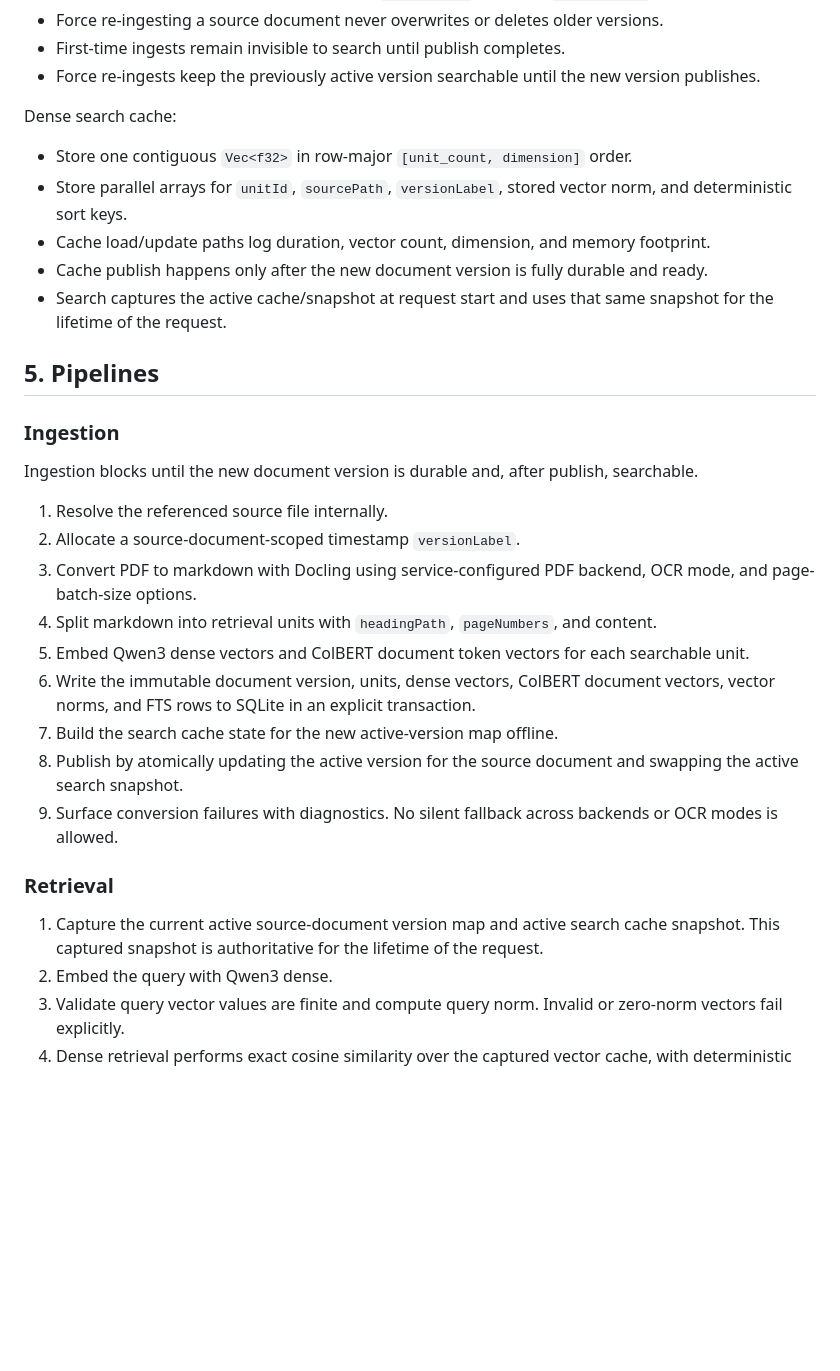
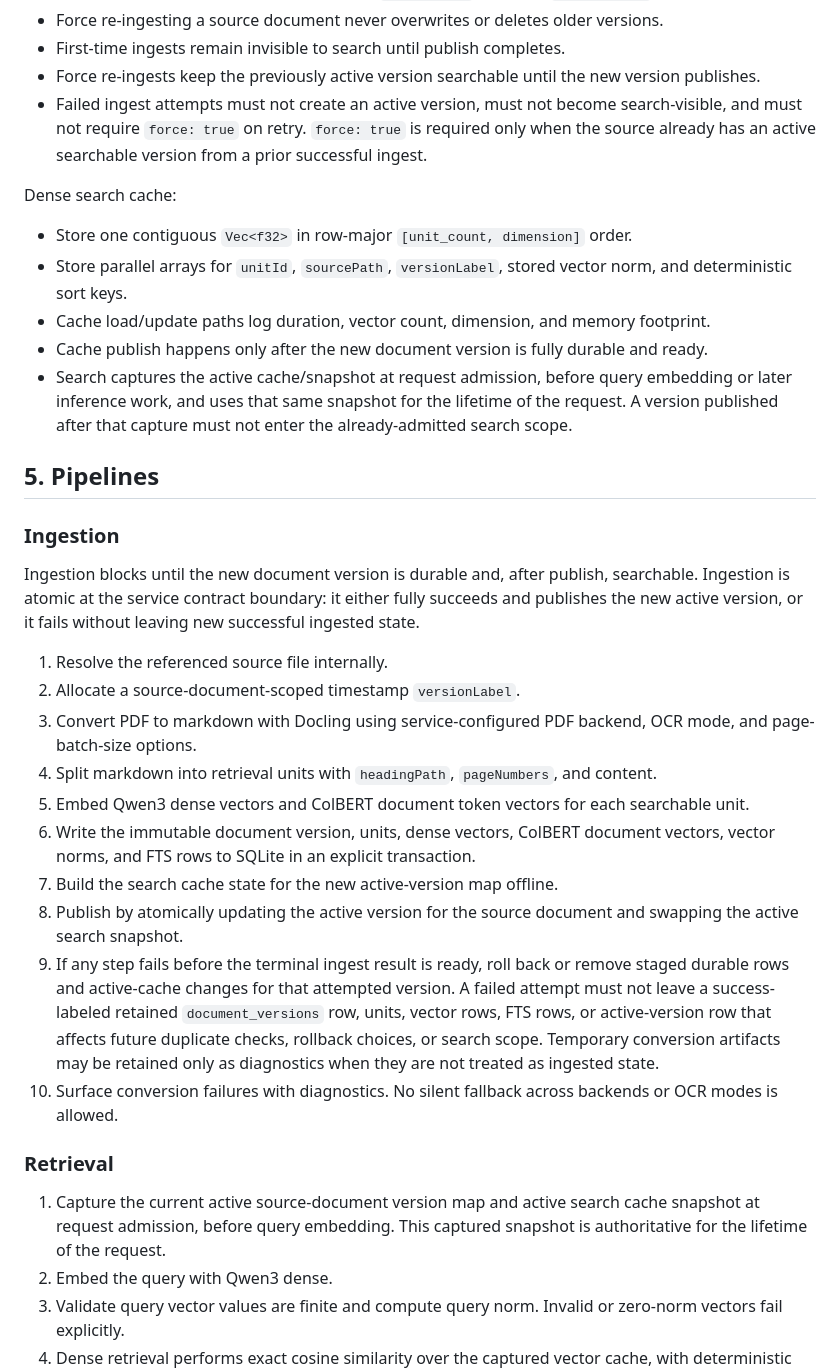
Before and after one commit to gitjburns/data-store, a Markdown page: SPEC-SERVER.md, the part around one of its changes. GitHub-like rendering; blank space fills up the shorter version.

Commit message:
data store service atomic ingest spec update and plan

```diff
--- a/SPEC-SERVER.md
+++ b/SPEC-SERVER.md
@@ -96,6 +96,10 @@ Version rules:
 - First-time ingests remain invisible to search until publish completes.
 - Force re-ingests keep the previously active version searchable until the new
   version publishes.
+- Failed ingest attempts must not create an active version, must not become
+  search-visible, and must not require `force: true` on retry. `force: true` is
+  required only when the source already has an active searchable version from a
+  prior successful ingest.
 
 Dense search cache:
 
@@ -106,15 +110,19 @@ Dense search cache:
   footprint.
 - Cache publish happens only after the new document version is fully durable and
   ready.
-- Search captures the active cache/snapshot at request start and uses that same
-  snapshot for the lifetime of the request.
+- Search captures the active cache/snapshot at request admission, before query
+  embedding or later inference work, and uses that same snapshot for the
+  lifetime of the request. A version published after that capture must not enter
+  the already-admitted search scope.
 
 ## 5. Pipelines
 
 ### Ingestion
 
 Ingestion blocks until the new document version is durable and, after publish,
-searchable.
+searchable. Ingestion is atomic at the service contract boundary: it either
+fully succeeds and publishes the new active version, or it fails without leaving
+new successful ingested state.
 
 1. Resolve the referenced source file internally.
 2. Allocate a source-document-scoped timestamp `versionLabel`.
@@ -129,14 +137,21 @@ searchable.
 7. Build the search cache state for the new active-version map offline.
 8. Publish by atomically updating the active version for the source document and
    swapping the active search snapshot.
-9. Surface conversion failures with diagnostics. No silent fallback across
+9. If any step fails before the terminal ingest result is ready, roll back or
+   remove staged durable rows and active-cache changes for that attempted
+   version. A failed attempt must not leave a success-labeled retained
+   `document_versions` row, units, vector rows, FTS rows, or active-version row
+   that affects future duplicate checks, rollback choices, or search scope.
+   Temporary conversion artifacts may be retained only as diagnostics when they
+   are not treated as ingested state.
+10. Surface conversion failures with diagnostics. No silent fallback across
    backends or OCR modes is allowed.
 
 ### Retrieval
 
 1. Capture the current active source-document version map and active search
-   cache snapshot. This captured snapshot is authoritative for the lifetime of
-   the request.
+   cache snapshot at request admission, before query embedding. This captured
+   snapshot is authoritative for the lifetime of the request.
 2. Embed the query with Qwen3 dense.
 3. Validate query vector values are finite and compute query norm. Invalid or
    zero-norm vectors fail explicitly.
```
Also changed, not shown: other parts of SPEC-SERVER.md (+21 -0 lines), PLAN-ATOMIC-INGEST.md (added, +250 -0 lines).
